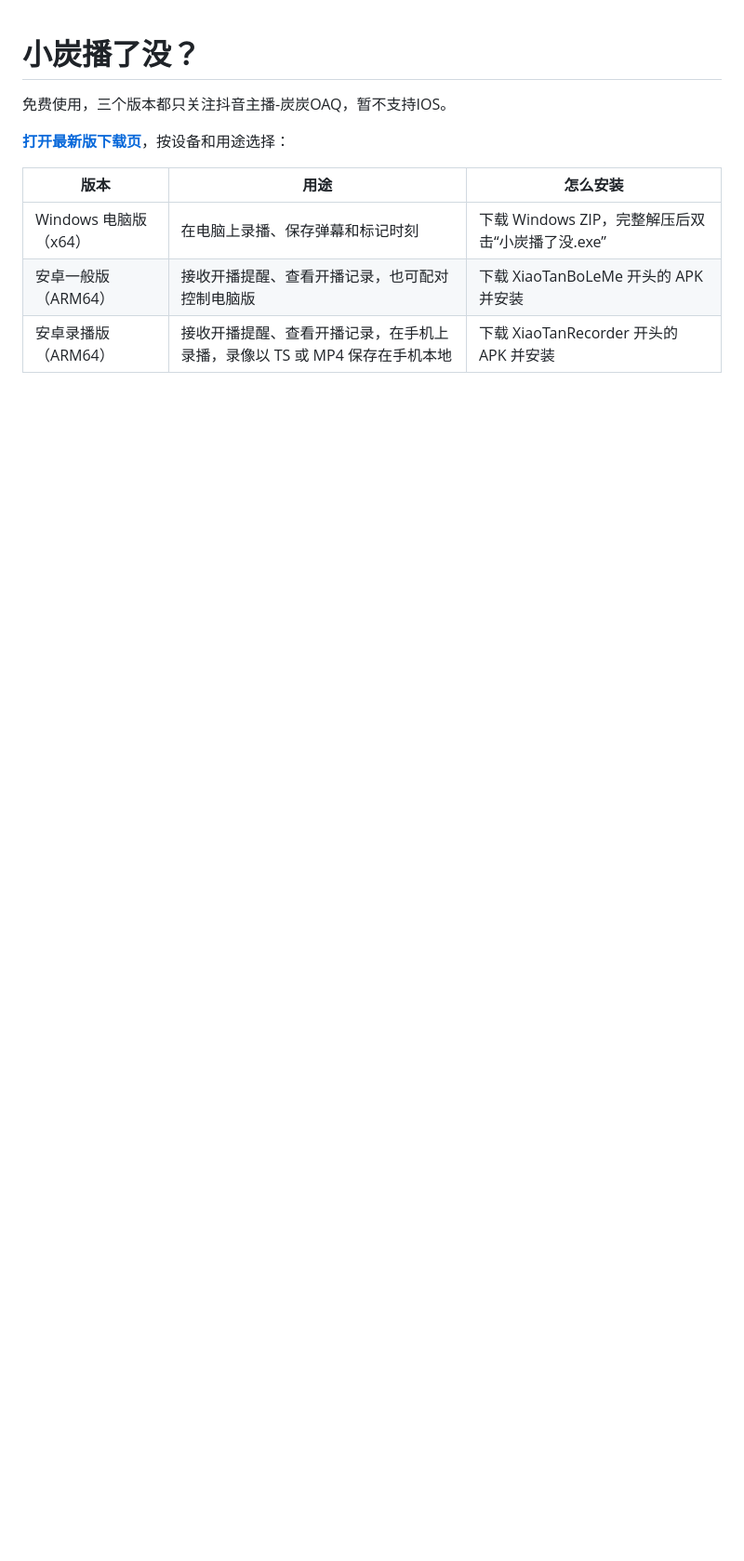
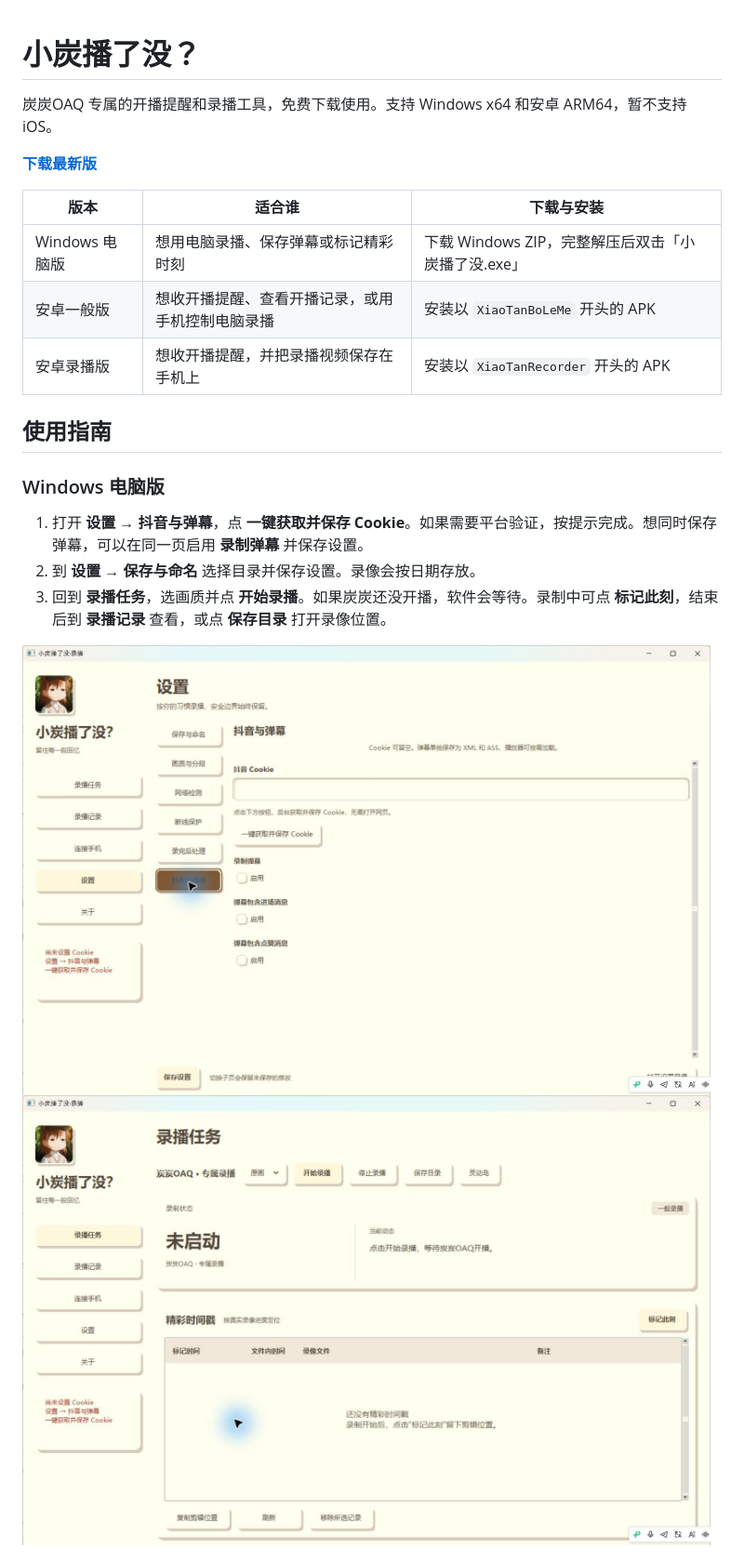
Before and after one commit to pohzhihe/xiaotan-boleme, a Markdown page: README.md, the part around one of its changes. Shown at 93% size. Rendered like a GitHub page; pictures changed too: windows-cookie.jpg (added), windows-recording.jpg (added); blank space fills up the shorter version.

Commit message:
添加三版使用指南和实拍截图

```diff
--- a/README.md
+++ b/README.md
@@ -1,11 +1,23 @@
 # 小炭播了没？
 
-免费使用，三个版本都只关注抖音主播-炭炭OAQ，暂不支持IOS。
+炭炭OAQ 专属的开播提醒和录播工具，免费下载使用。支持 Windows x64 和安卓 ARM64，暂不支持 iOS。
 
-**[打开最新版下载页](https://github.com/pohzhihe/xiaotan-boleme-downloads/releases/latest)**，按设备和用途选择：
+**[下载最新版](https://github.com/pohzhihe/xiaotan-boleme/releases/latest)**
 
-| 版本 | 用途 | 怎么安装 |
+| 版本 | 适合谁 | 下载与安装 |
 | --- | --- | --- |
-| Windows 电脑版（x64） | 在电脑上录播、保存弹幕和标记时刻 | 下载 Windows ZIP，完整解压后双击“小炭播了没.exe” |
-| 安卓一般版（ARM64） | 接收开播提醒、查看开播记录，也可配对控制电脑版 | 下载 XiaoTanBoLeMe 开头的 APK 并安装 |
-| 安卓录播版（ARM64） | 接收开播提醒、查看开播记录，在手机上录播，录像以 TS 或 MP4 保存在手机本地 | 下载 XiaoTanRecorder 开头的 APK 并安装 |
+| Windows 电脑版 | 想用电脑录播、保存弹幕或标记精彩时刻 | 下载 Windows ZIP，完整解压后双击「小炭播了没.exe」 |
+| 安卓一般版 | 想收开播提醒、查看开播记录，或用手机控制电脑录播 | 安装以 `XiaoTanBoLeMe` 开头的 APK |
+| 安卓录播版 | 想收开播提醒，并把录播视频保存在手机上 | 安装以 `XiaoTanRecorder` 开头的 APK |
+
+## 使用指南
+
+### Windows 电脑版
+
+1. 打开 **设置 → 抖音与弹幕**，点 **一键获取并保存 Cookie**。如果需要平台验证，按提示完成。想同时保存弹幕，可以在同一页启用 **录制弹幕** 并保存设置。
+2. 到 **设置 → 保存与命名** 选择目录并保存设置。录像会按日期存放。
+3. 回到 **录播任务**，选画质并点 **开始录播**。如果炭炭还没开播，软件会等待。录制中可点 **标记此刻**，结束后到 **录播记录** 查看，或点 **保存目录** 打开录像位置。
+
+<img src="windows-cookie.jpg" alt="Windows 的抖音与弹幕设置及一键获取 Cookie 入口" width="740">
+<img src="windows-recording.jpg" alt="Windows 录播任务页，含画质、开始录播、保存目录与精彩时间戳" width="740">
+
```
Also changed, not shown: other parts of README.md (+18 -0 lines), android-monitor.png (added), android-recorder-settings.png (added), android-recorder.png (added).
